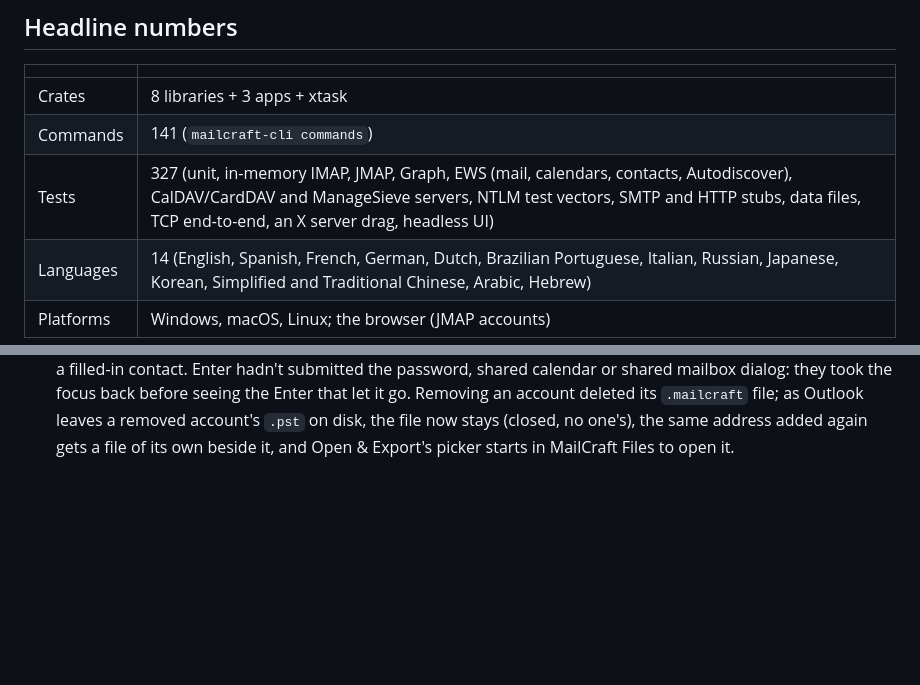
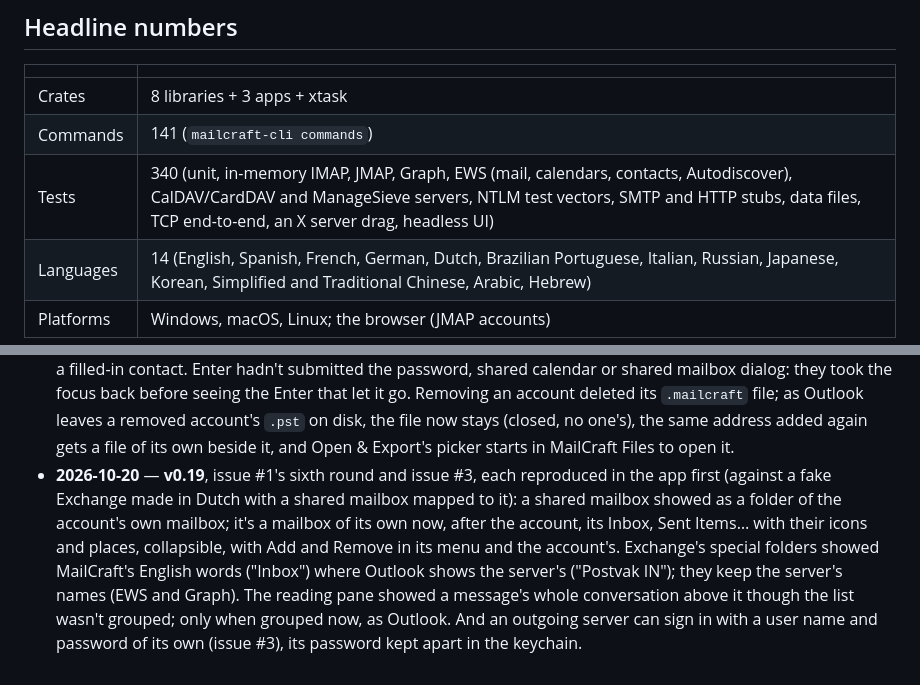
Before and after one commit to ZIDAN44/mailcraft, a Markdown page: ROADMAP.md, 2 parts joined by grey strips. Rendered like a GitHub page; blank space fills up the shorter version.

```diff
--- a/ROADMAP.md
+++ b/ROADMAP.md
@@ -12,7 +12,7 @@ local-first, media-aware v1); the fuller request is
 |---|---|
 | Crates | 8 libraries + 3 apps + xtask |
 | Commands | 141 (`mailcraft-cli commands`) |
-| Tests | 327 (unit, in-memory IMAP, JMAP, Graph, EWS (mail, calendars, contacts, Autodiscover), CalDAV/CardDAV and ManageSieve servers, NTLM test vectors, SMTP and HTTP stubs, data files, TCP end-to-end, an X server drag, headless UI) |
+| Tests | 340 (unit, in-memory IMAP, JMAP, Graph, EWS (mail, calendars, contacts, Autodiscover), CalDAV/CardDAV and ManageSieve servers, NTLM test vectors, SMTP and HTTP stubs, data files, TCP end-to-end, an X server drag, headless UI) |
 | Languages | 14 (English, Spanish, French, German, Dutch, Brazilian Portuguese, Italian, Russian, Japanese, Korean, Simplified and Traditional Chinese, Arabic, Hebrew) |
 | Platforms | Windows, macOS, Linux; the browser (JMAP accounts) |
 
@@ -216,3 +216,12 @@ local-first, media-aware v1); the fuller request is
   Removing an account deleted its `.mailcraft` file; as Outlook leaves a removed account's
   `.pst` on disk, the file now stays (closed, no one's), the same address added again gets a
   file of its own beside it, and Open & Export's picker starts in MailCraft Files to open it.
+- **2026-10-20** — **v0.19**, issue #1's sixth round and issue #3, each reproduced in the app first
+  (against a fake Exchange made in Dutch with a shared mailbox mapped to it): a shared mailbox
+  showed as a folder of the account's own mailbox; it's a mailbox of its own now, after the
+  account, its Inbox, Sent Items… with their icons and places, collapsible, with Add and Remove
+  in its menu and the account's. Exchange's special folders showed MailCraft's English words
+  ("Inbox") where Outlook shows the server's ("Postvak IN"); they keep the server's names (EWS
+  and Graph). The reading pane showed a message's whole conversation above it though the list
+  wasn't grouped; only when grouped now, as Outlook. And an outgoing server can sign in with a
+  user name and password of its own (issue #3), its password kept apart in the keychain.
```
Also changed, not shown: docs/gaps.md (+26 -0 lines).
